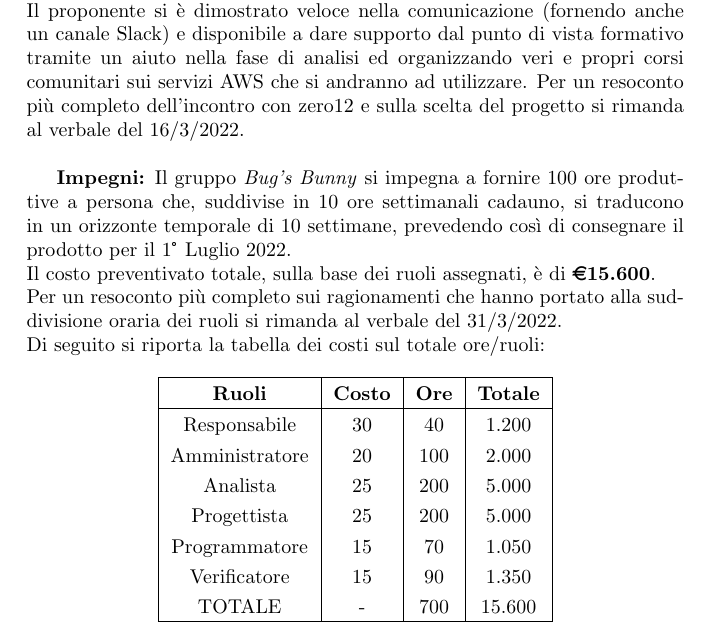
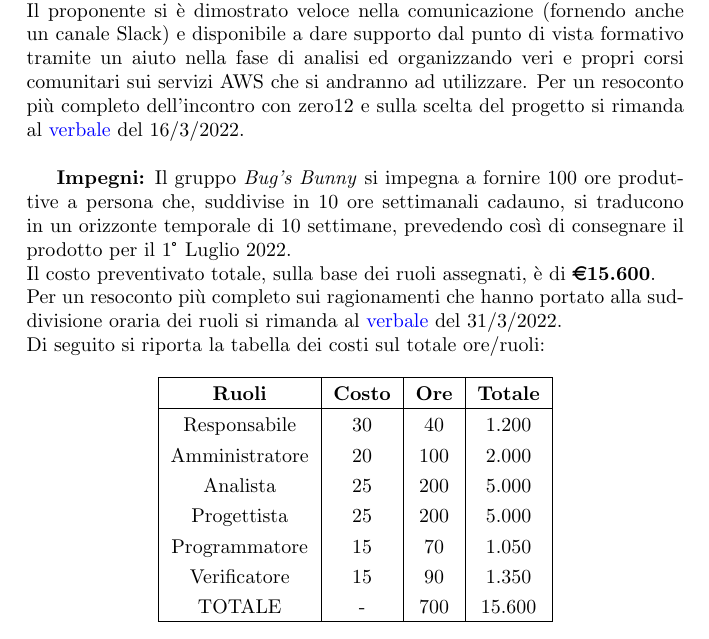
Before and after one commit to Bug-s-Bunny-Team/docs, a LaTeX letter (src/Lettera/Lettera_di_Presentazione.tex, which reads src/Lettera/sezioni/Impegni.tex, src/Lettera/sezioni/Scelta.tex): part of page 2 of 2, cut so that both start at the same text. The pictures show the PDF file docs/Lettera_di_Presentazione.pdf that the author committed with the source.

Commit message:
Aggiunto href ai verbali

```diff
--- a/src/Lettera/sezioni/Impegni.tex
+++ b/src/Lettera/sezioni/Impegni.tex
@@ -1,6 +1,6 @@
 Il gruppo \textit{\teamname} si impegna a fornire 100 ore produttive a persona che, suddivise in 10 ore settimanali cadauno, si traducono in un orizzonte temporale di 10 settimane, prevedendo così di consegnare il prodotto per il 1° Luglio 2022. \newline
 Il costo preventivato totale, sulla base dei ruoli assegnati, è di \textbf{\euro{15.600}}. \newline
-Per un resoconto più completo sui ragionamenti che hanno portato alla suddivisione oraria dei ruoli si rimanda al verbale del 31/3/2022. \newline
+Per un resoconto più completo sui ragionamenti che hanno portato alla suddivisione oraria dei ruoli si rimanda al \href{https://github.com/Bug-s-Bunny-Team/docs/blob/master/docs/Verbali/Interni/vi_20220331.pdf}{verbale} del 31/3/2022. \newline
 Di seguito si riporta la tabella dei costi sul totale ore/ruoli:
 \begin{table}
 	\begin{center}
--- a/src/Lettera/sezioni/Scelta.tex
+++ b/src/Lettera/sezioni/Scelta.tex
@@ -1,4 +1,4 @@
 La scelta di questo capitolato è stata determinata da due fattori principali: l'interesse nei confronti delle tecnologie utilizzate e l'impressione positiva data dalla riunione con il referente aziendale Michele Massaro.
 Il progetto richiede infatti l'uso di vari servizi offerti da AWS per implementare un'infrastruttura serverless, che analizza i dati ottenuti dai crawlers servendosi di neural networks pre-addestrate al riconoscimento e all'estrapolazione di dati dalle immagini. \newline
 Il proponente si è dimostrato veloce nella comunicazione (fornendo anche un canale Slack) e disponibile a dare supporto dal punto di vista formativo tramite un aiuto nella fase di analisi ed organizzando veri e propri corsi comunitari sui servizi AWS che si andranno ad utilizzare.
-Per un resoconto più completo dell'incontro con zero12 e sulla scelta del progetto si rimanda al verbale del 16/3/2022.
+Per un resoconto più completo dell'incontro con zero12 e sulla scelta del progetto si rimanda al \href{https://github.com/Bug-s-Bunny-Team/docs/blob/master/docs/Verbali/Esterni/ve_20220316.pdf}{verbale} del 16/3/2022.
```
Also changed, not shown: docs/Lettera_di_Presentazione.pdf.
